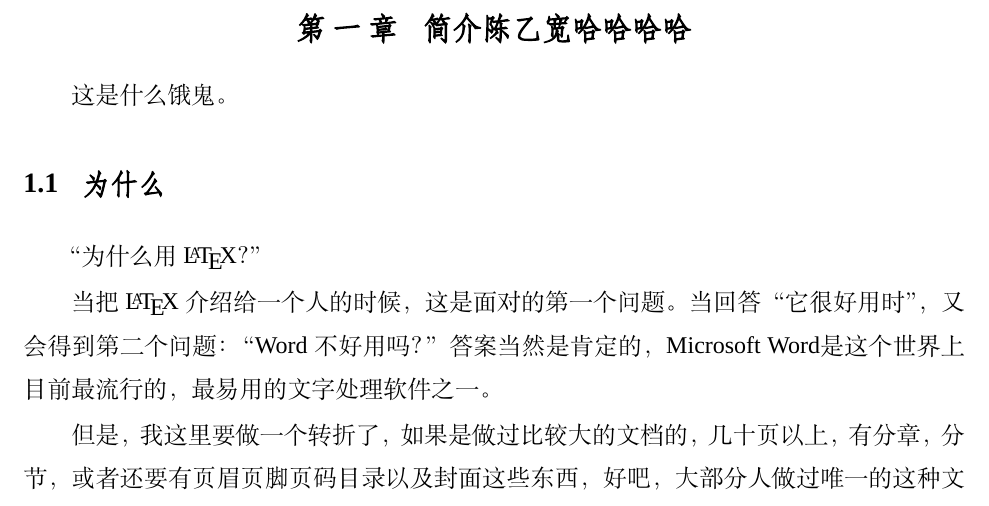
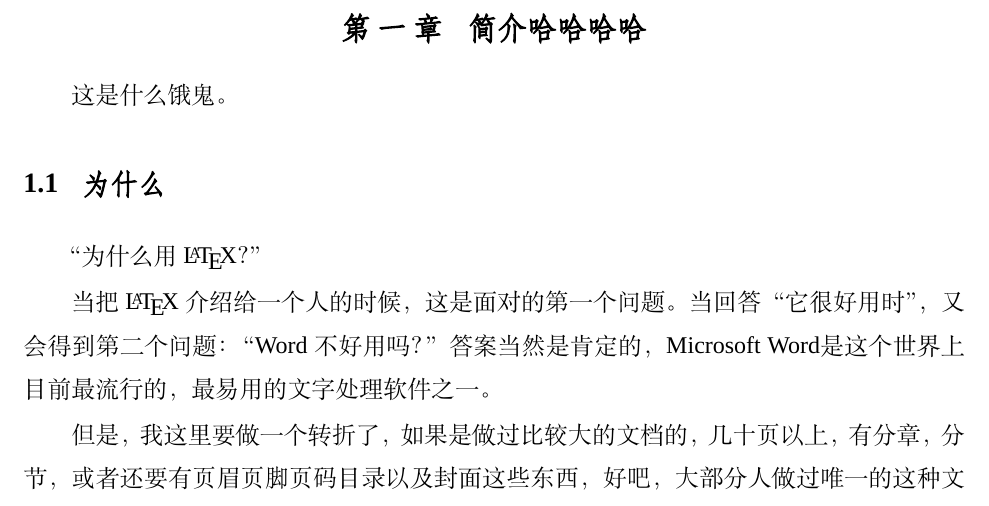
Before and after one commit to chenyikuan/ZJUthesis, a LaTeX thesis (main.tex, which reads Chapters/chap1.tex): part of page 17 of 63, cut so that both start at the same text. Compiled offline with XeLaTeX; a missing font is replaced by an installed copy or a similar font; a missing bibliography style is replaced by a similar one.

Commit message:
little modification

```diff
--- a/Chapters/chap1.tex
+++ b/Chapters/chap1.tex
@@ -1,4 +1,4 @@
-\chapter{简介陈乙宽哈哈哈哈}
+\chapter{简介哈哈哈哈}
 
 这是什么饿鬼。
 
```
Also changed, not shown: main.tex (renamed from cyk1.tex), readme.md, 2 other files.
